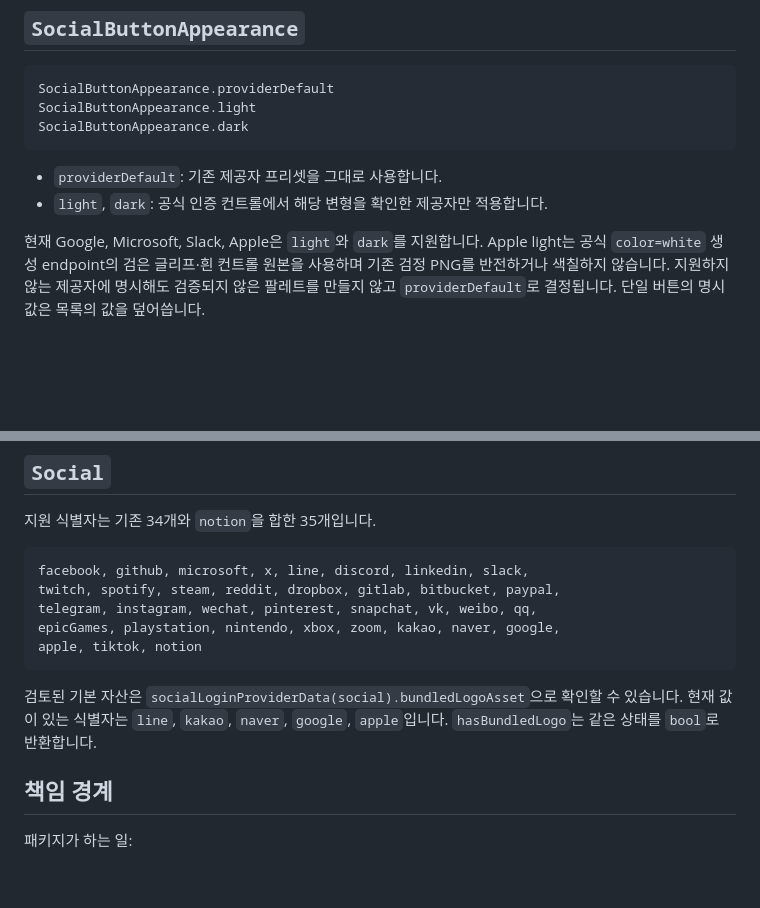
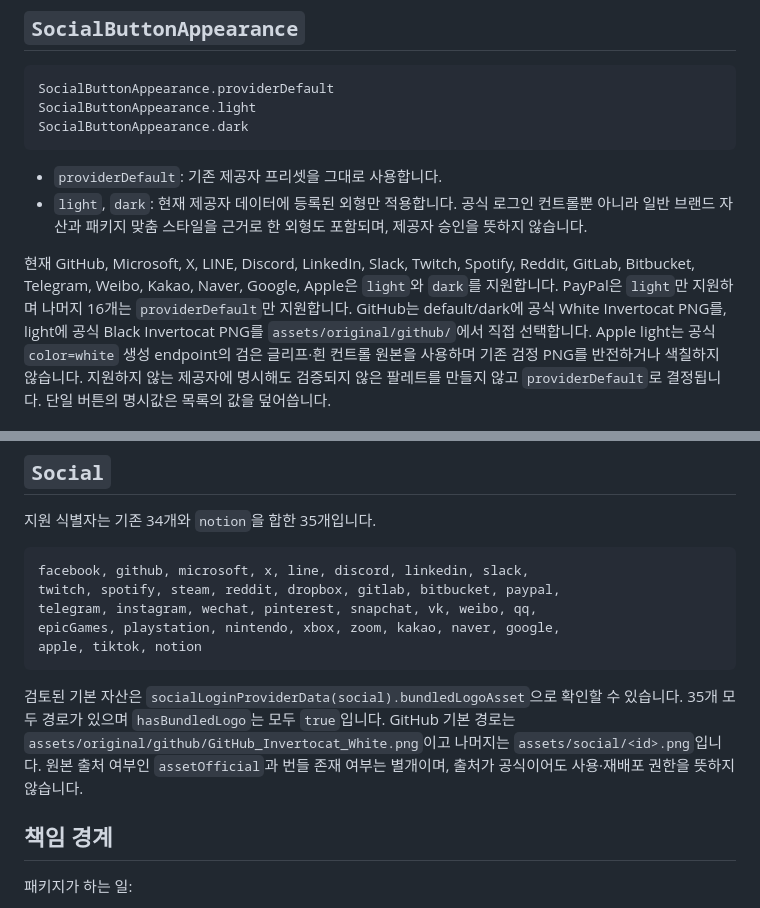
Before and after one commit to beomq/social_signin_kit, a Markdown page: docs/API.md, 2 parts joined by grey strips. Rendered like a GitHub page; blank space fills up the shorter version.

````diff
--- a/docs/API.md
+++ b/docs/API.md
@@ -77,10 +77,16 @@ SocialButtonAppearance.dark
 ```
 
 - `providerDefault`: 기존 제공자 프리셋을 그대로 사용합니다.
-- `light`, `dark`: 공식 인증 컨트롤에서 해당 변형을 확인한 제공자만
-  적용합니다.
+- `light`, `dark`: 현재 제공자 데이터에 등록된 외형만 적용합니다.
+  공식 로그인 컨트롤뿐 아니라 일반 브랜드 자산과 패키지 맞춤 스타일을
+  근거로 한 외형도 포함되며, 제공자 승인을 뜻하지 않습니다.
 
-현재 Google, Microsoft, Slack, Apple은 `light`와 `dark`를 지원합니다.
+현재 GitHub, Microsoft, X, LINE, Discord, LinkedIn, Slack, Twitch,
+Spotify, Reddit, GitLab, Bitbucket, Telegram, Weibo, Kakao, Naver,
+Google, Apple은 `light`와 `dark`를 지원합니다. PayPal은 `light`만
+지원하며 나머지 16개는 `providerDefault`만 지원합니다.
+GitHub는 default/dark에 공식 White Invertocat PNG를, light에 공식 Black
+Invertocat PNG를 `assets/original/github/`에서 직접 선택합니다.
 Apple light는 공식 `color=white` 생성 endpoint의 검은 글리프·흰 컨트롤
 원본을 사용하며 기존 검정 PNG를 반전하거나 색칠하지 않습니다.
 지원하지 않는 제공자에 명시해도 검증되지 않은 팔레트를 만들지 않고
@@ -193,9 +199,11 @@ apple, tiktok, notion
 ```
 
 검토된 기본 자산은 `socialLoginProviderData(social).bundledLogoAsset`으로
-확인할 수 있습니다. 현재 값이 있는 식별자는 `line`, `kakao`, `naver`,
-`google`, `apple`입니다. `hasBundledLogo`는 같은 상태를 `bool`로
-반환합니다.
+확인할 수 있습니다. 35개 모두 경로가 있으며 `hasBundledLogo`는 모두
+`true`입니다. GitHub 기본 경로는
+`assets/original/github/GitHub_Invertocat_White.png`이고 나머지는
+`assets/social/<id>.png`입니다. 원본 출처 여부인 `assetOfficial`과 번들
+존재 여부는 별개이며, 출처가 공식이어도 사용·재배포 권한을 뜻하지 않습니다.
 
 ## 책임 경계
 
````
Also changed, not shown: assets/README.md (+20 -9 lines), docs/ASSETS.md (+11 -4 lines).
